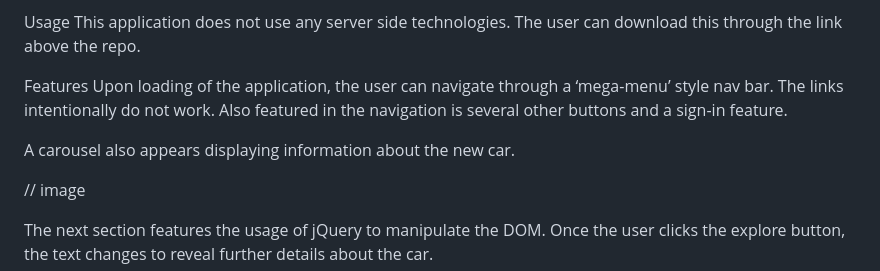
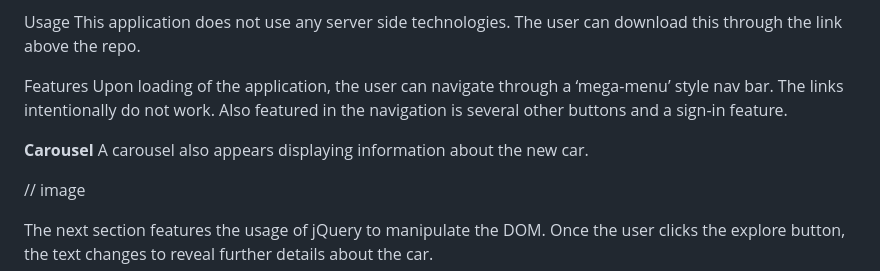
Before and after one commit to r3beccaann/newAbarth, a Markdown page: README.md, the part around the change. Rendered like a GitHub page.

```diff
--- a/README.md
+++ b/README.md
@@ -13,6 +13,7 @@ This application does not use any server side technologies. The user can downloa
 Features
 Upon loading of the application, the user can navigate through a ‘mega-menu’ style nav bar. The links intentionally do not work. Also featured in the navigation is several other buttons and a sign-in feature.
 
+<b>Carousel</b>
 A carousel also appears displaying information about the new car.
 
 // image
```
